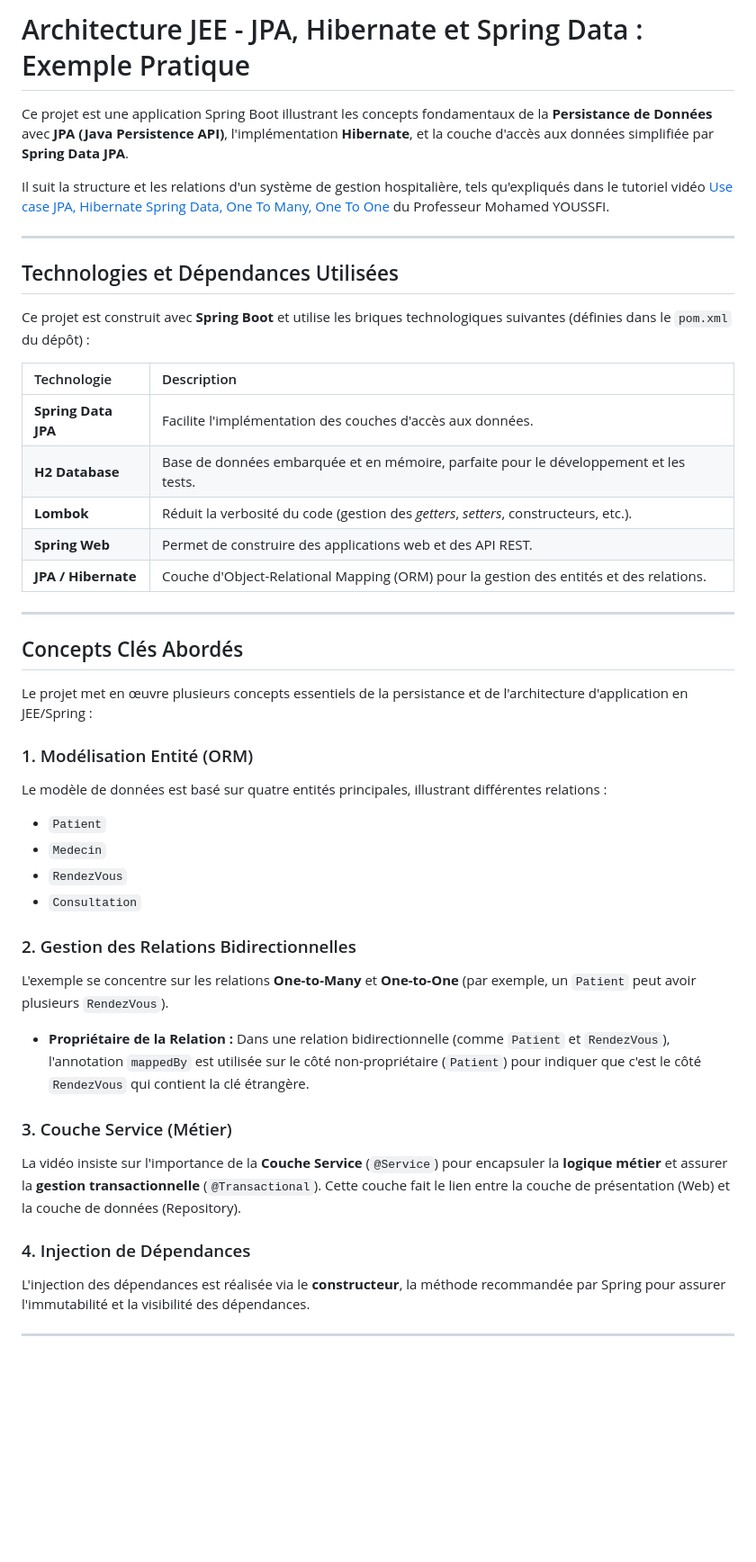
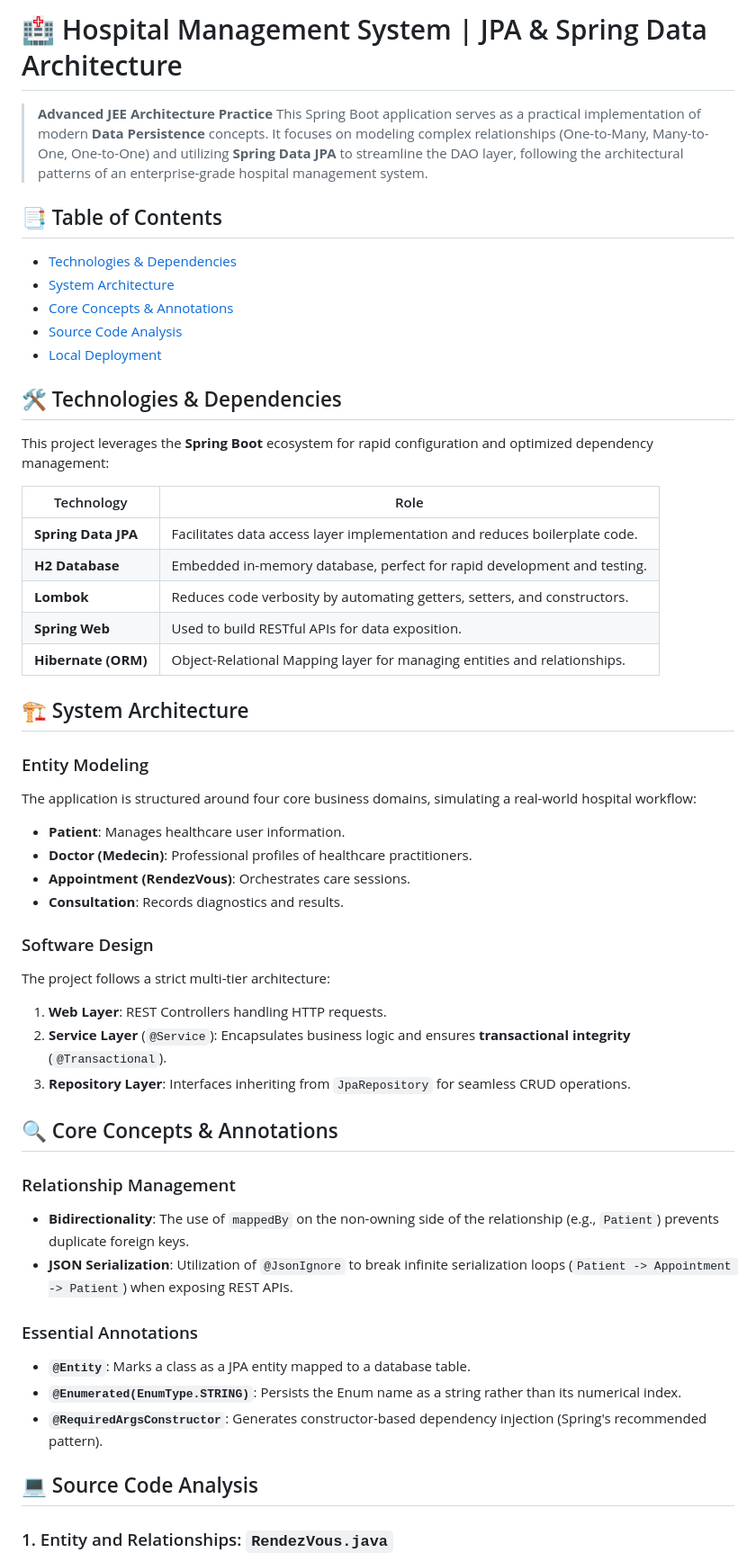
Before and after one commit to yss-ef/spring-boot-portfolio, a Markdown page: 02-persistence-jpa/spring-jpa-hospital-management/README.md, the part around one of its changes. Shown at 90% size. Drawn GitHub-style; blank space fills up the shorter version.

```diff
--- a/02-persistence-jpa/spring-jpa-hospital-management/README.md
+++ b/02-persistence-jpa/spring-jpa-hospital-management/README.md
@@ -1,51 +1,61 @@
-# Architecture JEE - JPA, Hibernate et Spring Data : Exemple Pratique
+# 🏥 Hospital Management System | JPA & Spring Data Architecture
 
-Ce projet est une application Spring Boot illustrant les concepts fondamentaux de la **Persistance de Données** avec **JPA (Java Persistence API)**, l'implémentation **Hibernate**, et la couche d'accès aux données simplifiée par **Spring Data JPA**.
+> **Advanced JEE Architecture Practice**
+> This Spring Boot application serves as a practical implementation of modern **Data Persistence** concepts. It focuses on modeling complex relationships (One-to-Many, Many-to-One, One-to-One) and utilizing **Spring Data JPA** to streamline the DAO layer, following the architectural patterns of an enterprise-grade hospital management system.
 
-Il suit la structure et les relations d'un système de gestion hospitalière, tels qu'expliqués dans le tutoriel vidéo [Use case JPA, Hibernate Spring Data, One To Many, One To One](http://www.youtube.com/watch?v=Kfv_7m8INlU) du Professeur Mohamed YOUSSFI.
+## 📑 Table of Contents
 
----
+* [Technologies & Dependencies](https://www.google.com/search?q=%23-technologies--dependencies)
+* [System Architecture](https://www.google.com/search?q=%23-system-architecture)
+* [Core Concepts & Annotations](https://www.google.com/search?q=%23-core-concepts--annotations)
+* [Source Code Analysis](https://www.google.com/search?q=%23-source-code-analysis)
+* [Local Deployment](https://www.google.com/search?q=%23-local-deployment)
 
-## Technologies et Dépendances Utilisées
+## 🛠 Technologies & Dependencies
 
-Ce projet est construit avec **Spring Boot** et utilise les briques technologiques suivantes (définies dans le `pom.xml` du dépôt) :
+This project leverages the **Spring Boot** ecosystem for rapid configuration and optimized dependency management:
 
-| Technologie | Description |
-| :--- | :--- |
-| **Spring Data JPA** | Facilite l'implémentation des couches d'accès aux données. |
-| **H2 Database** | Base de données embarquée et en mémoire, parfaite pour le développement et les tests. |
-| **Lombok** | Réduit la verbosité du code (gestion des *getters*, *setters*, constructeurs, etc.). |
-| **Spring Web** | Permet de construire des applications web et des API REST. |
-| **JPA / Hibernate** | Couche d'Object-Relational Mapping (ORM) pour la gestion des entités et des relations. |
+| Technology | Role |
+| --- | --- |
+| **Spring Data JPA** | Facilitates data access layer implementation and reduces boilerplate code. |
+| **H2 Database** | Embedded in-memory database, perfect for rapid development and testing. |
+| **Lombok** | Reduces code verbosity by automating getters, setters, and constructors. |
+| **Spring Web** | Used to build RESTful APIs for data exposition. |
+| **Hibernate (ORM)** | Object-Relational Mapping layer for managing entities and relationships. |
 
----
+## 🏗 System Architecture
 
-## Concepts Clés Abordés
+### Entity Modeling
 
-Le projet met en œuvre plusieurs concepts essentiels de la persistance et de l'architecture d'application en JEE/Spring :
+The application is structured around four core business domains, simulating a real-world hospital workflow:
 
-### 1. Modélisation Entité (ORM)
+* **Patient**: Manages healthcare user information.
+* **Doctor (Medecin)**: Professional profiles of healthcare practitioners.
+* **Appointment (RendezVous)**: Orchestrates care sessions.
+* **Consultation**: Records diagnostics and results.
 
-Le modèle de données est basé sur quatre entités principales, illustrant différentes relations :
+### Software Design
 
-* `Patient`
-* `Medecin`
-* `RendezVous`
-* `Consultation`
+The project follows a strict multi-tier architecture:
 
-### 2. Gestion des Relations Bidirectionnelles
+1. **Web Layer**: REST Controllers handling HTTP requests.
+2. **Service Layer** (`@Service`): Encapsulates business logic and ensures **transactional integrity** (`@Transactional`).
+3. **Repository Layer**: Interfaces inheriting from `JpaRepository` for seamless CRUD operations.
 
-L'exemple se concentre sur les relations **One-to-Many** et **One-to-One** (par exemple, un `Patient` peut avoir plusieurs `RendezVous`).
+## 🔍 Core Concepts & Annotations
 
-* **Propriétaire de la Relation :** Dans une relation bidirectionnelle (comme `Patient` et `RendezVous`), l'annotation `mappedBy` est utilisée sur le côté non-propriétaire (`Patient`) pour indiquer que c'est le côté `RendezVous` qui contient la clé étrangère.
+### Relationship Management
 
-### 3. Couche Service (Métier)
+* **Bidirectionality**: The use of `mappedBy` on the non-owning side of the relationship (e.g., `Patient`) prevents duplicate foreign keys.
+* **JSON Serialization**: Utilization of `@JsonIgnore` to break infinite serialization loops (`Patient -> Appointment -> Patient`) when exposing REST APIs.
 
-La vidéo insiste sur l'importance de la **Couche Service** (`@Service`) pour encapsuler la **logique métier** et assurer la **gestion transactionnelle** (`@Transactional`). Cette couche fait le lien entre la couche de présentation (Web) et la couche de données (Repository).
+### Essential Annotations
 
-### 4. Injection de Dépendances
+* **`@Entity`**: Marks a class as a JPA entity mapped to a database table.
+* **`@Enumerated(EnumType.STRING)`**: Persists the Enum name as a string rather than its numerical index.
+* **`@RequiredArgsConstructor`**: Generates constructor-based dependency injection (Spring's recommended pattern).
 
-L'injection des dépendances est réalisée via le **constructeur**, la méthode recommandée par Spring pour assurer l'immutabilité et la visibilité des dépendances.
+## 💻 Source Code Analysis
 
----
+### 1. Entity and Relationships: `RendezVous.java`
 
```
Also changed, not shown: other parts of 02-persistence-jpa/spring-jpa-hospital-management/README.md (+36 -83 lines).
